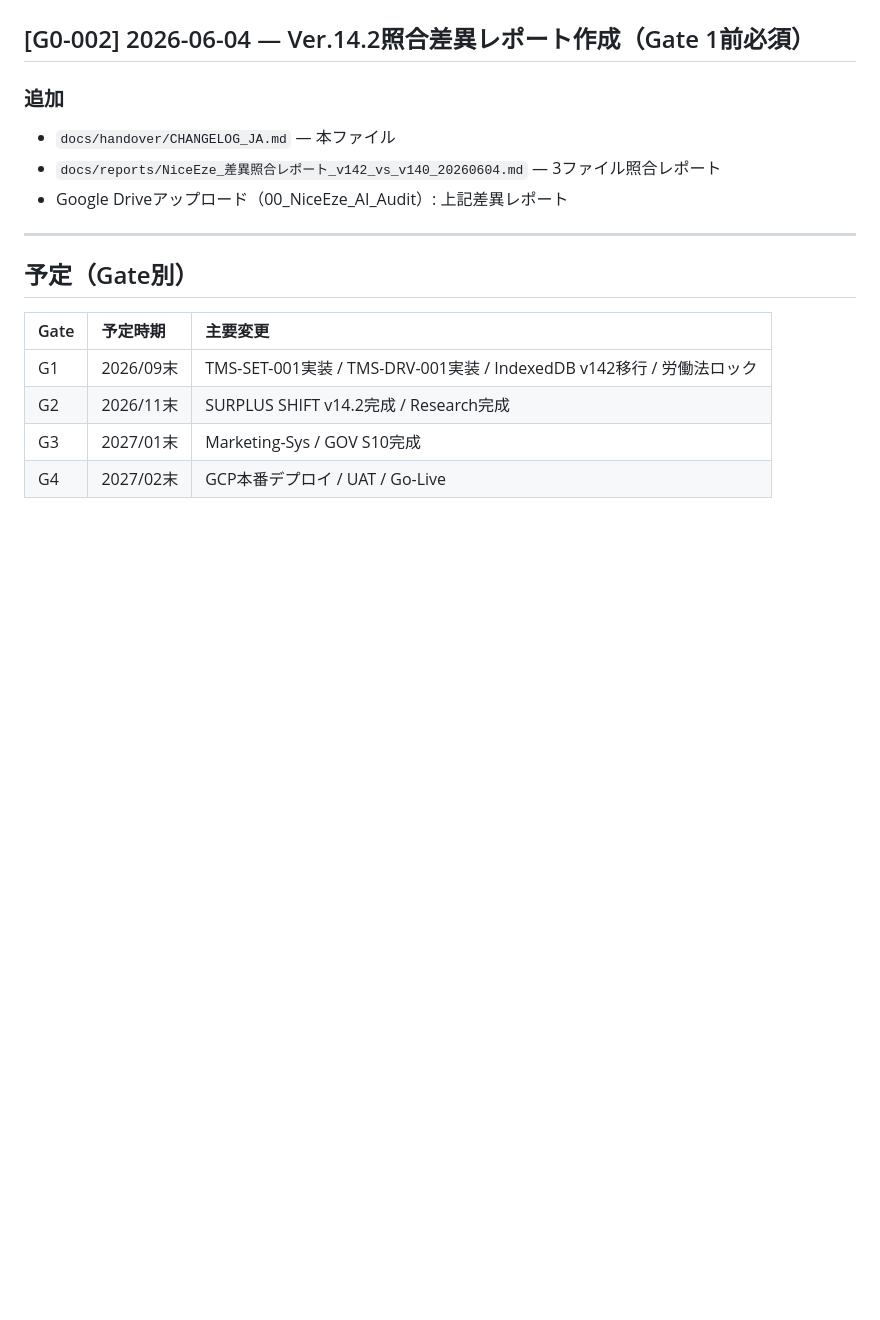
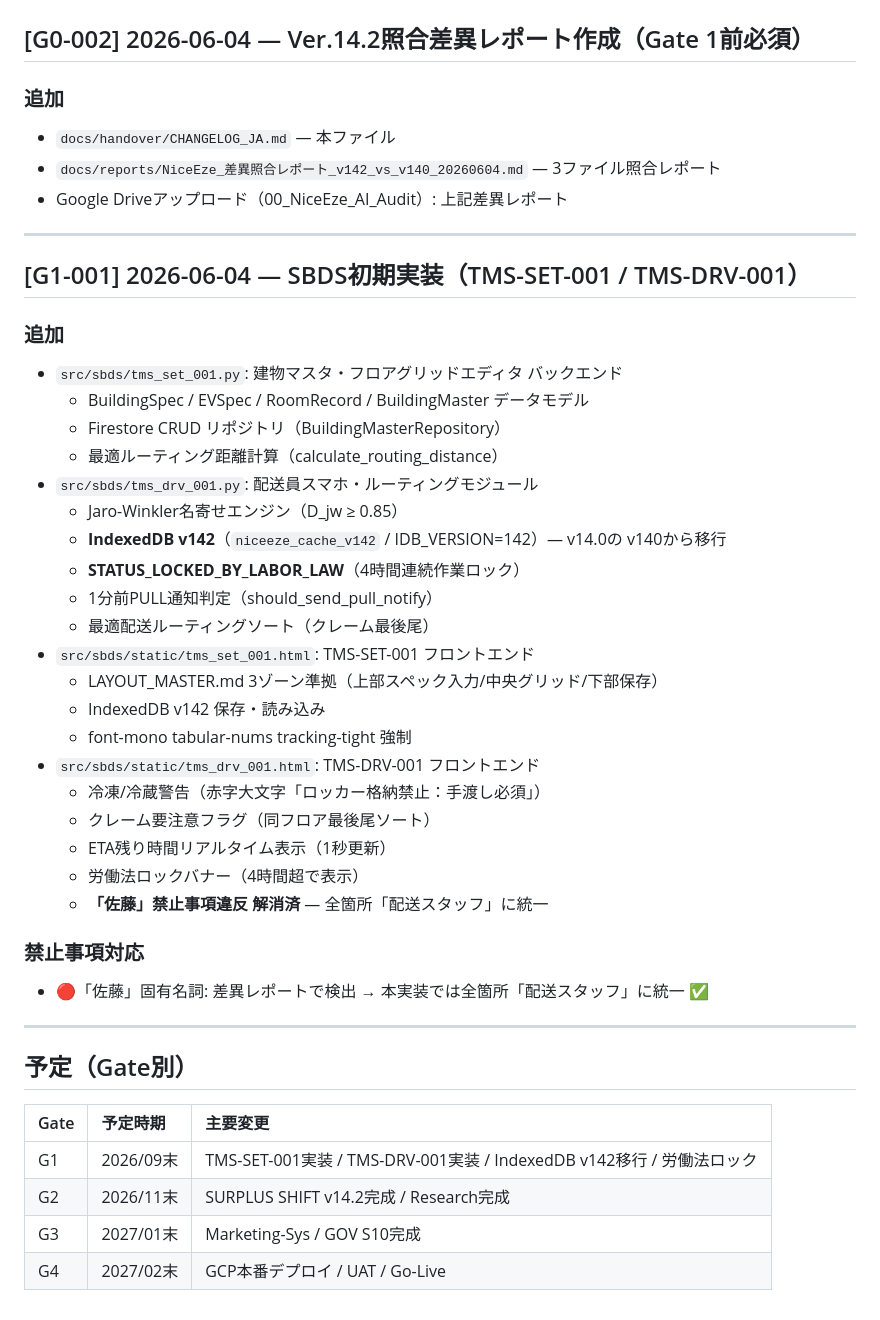
Before and after one commit to manabu-matsuura-niceeze/niceeze-legal, a Markdown page: docs/handover/CHANGELOG_JA.md, the part around the change. GitHub-like rendering; blank space fills up the shorter version.

Commit message:
[G1-001] CHANGELOG_JA.md: SBDS実装記録を追記
https://claude.ai/code/session_01BDqaCt3hiuc5MkzkXQqeEN

```diff
--- a/docs/handover/CHANGELOG_JA.md
+++ b/docs/handover/CHANGELOG_JA.md
@@ -52,6 +52,35 @@
 
 ---
 
+## [G1-001] 2026-06-04 — SBDS初期実装（TMS-SET-001 / TMS-DRV-001）
+
+### 追加
+- `src/sbds/tms_set_001.py`: 建物マスタ・フロアグリッドエディタ バックエンド
+  - BuildingSpec / EVSpec / RoomRecord / BuildingMaster データモデル
+  - Firestore CRUD リポジトリ（BuildingMasterRepository）
+  - 最適ルーティング距離計算（calculate_routing_distance）
+- `src/sbds/tms_drv_001.py`: 配送員スマホ・ルーティングモジュール
+  - Jaro-Winkler名寄せエンジン（D_jw ≥ 0.85）
+  - **IndexedDB v142**（`niceeze_cache_v142` / IDB_VERSION=142）— v14.0の v140から移行
+  - **STATUS_LOCKED_BY_LABOR_LAW**（4時間連続作業ロック）
+  - 1分前PULL通知判定（should_send_pull_notify）
+  - 最適配送ルーティングソート（クレーム最後尾）
+- `src/sbds/static/tms_set_001.html`: TMS-SET-001 フロントエンド
+  - LAYOUT_MASTER.md 3ゾーン準拠（上部スペック入力/中央グリッド/下部保存）
+  - IndexedDB v142 保存・読み込み
+  - font-mono tabular-nums tracking-tight 強制
+- `src/sbds/static/tms_drv_001.html`: TMS-DRV-001 フロントエンド
+  - 冷凍/冷蔵警告（赤字大文字「ロッカー格納禁止：手渡し必須」）
+  - クレーム要注意フラグ（同フロア最後尾ソート）
+  - ETA残り時間リアルタイム表示（1秒更新）
+  - 労働法ロックバナー（4時間超で表示）
+  - **「佐藤」禁止事項違反 解消済** — 全箇所「配送スタッフ」に統一
+
+### 禁止事項対応
+- 🔴「佐藤」固有名詞: 差異レポートで検出 → 本実装では全箇所「配送スタッフ」に統一 ✅
+
+---
+
 ## 予定（Gate別）
 
 | Gate | 予定時期 | 主要変更 |
```
